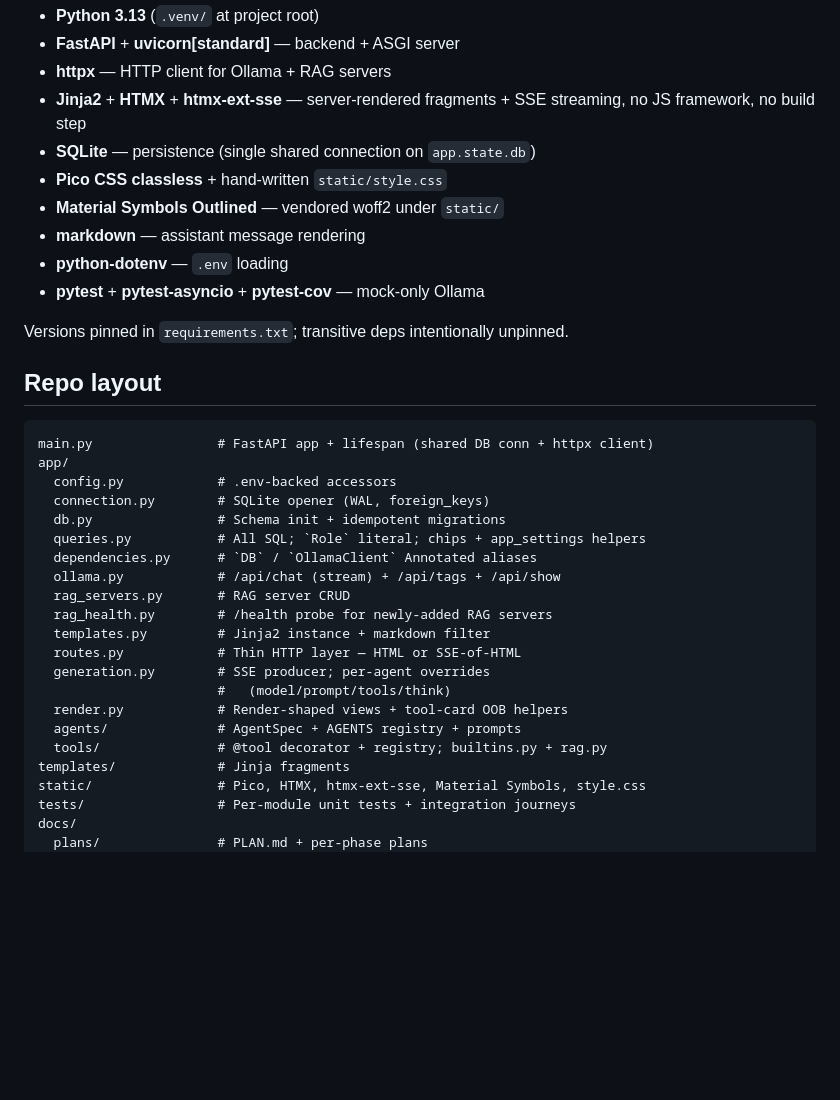
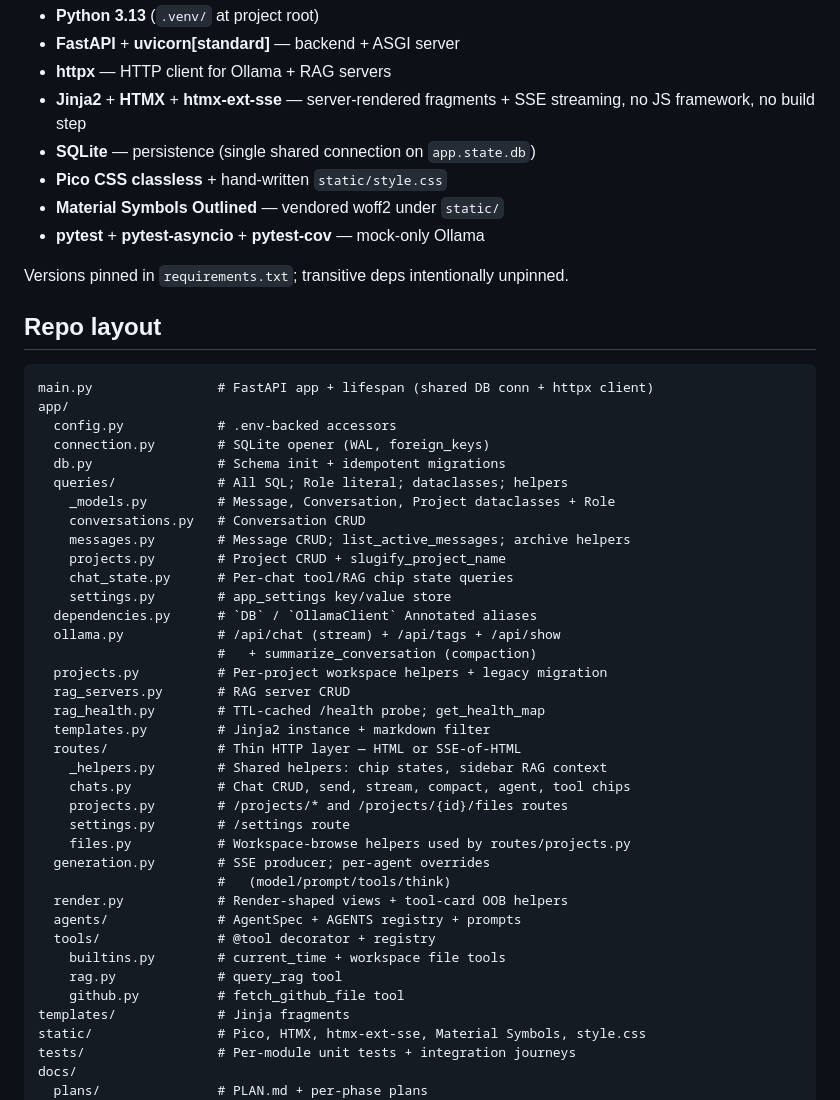
Before and after one commit to kylegwlawrence/slowly_ollama, a Markdown page: CLAUDE.md, the part around one of its changes. GitHub-like rendering; blank space fills up the shorter version.

```diff
--- a/CLAUDE.md
+++ b/CLAUDE.md
@@ -87,8 +87,6 @@ Highlights since:
 - **SQLite** — persistence (single shared connection on `app.state.db`)
 - **Pico CSS classless** + hand-written `static/style.css`
 - **Material Symbols Outlined** — vendored woff2 under `static/`
-- **markdown** — assistant message rendering
-- **python-dotenv** — `.env` loading
 - **pytest** + **pytest-asyncio** + **pytest-cov** — mock-only Ollama
 
 Versions pinned in `requirements.txt`; transitive deps intentionally unpinned.
@@ -101,18 +99,34 @@ app/
   config.py            # .env-backed accessors
   connection.py        # SQLite opener (WAL, foreign_keys)
   db.py                # Schema init + idempotent migrations
-  queries.py           # All SQL; `Role` literal; chips + app_settings helpers
+  queries/             # All SQL; Role literal; dataclasses; helpers
+    _models.py         # Message, Conversation, Project dataclasses + Role
+    conversations.py   # Conversation CRUD
+    messages.py        # Message CRUD; list_active_messages; archive helpers
+    projects.py        # Project CRUD + slugify_project_name
+    chat_state.py      # Per-chat tool/RAG chip state queries
+    settings.py        # app_settings key/value store
   dependencies.py      # `DB` / `OllamaClient` Annotated aliases
   ollama.py            # /api/chat (stream) + /api/tags + /api/show
+                       #   + summarize_conversation (compaction)
+  projects.py          # Per-project workspace helpers + legacy migration
   rag_servers.py       # RAG server CRUD
-  rag_health.py        # /health probe for newly-added RAG servers
+  rag_health.py        # TTL-cached /health probe; get_health_map
   templates.py         # Jinja2 instance + markdown filter
-  routes.py            # Thin HTTP layer — HTML or SSE-of-HTML
+  routes/              # Thin HTTP layer — HTML or SSE-of-HTML
+    _helpers.py        # Shared helpers: chip states, sidebar RAG context
+    chats.py           # Chat CRUD, send, stream, compact, agent, tool chips
+    projects.py        # /projects/* and /projects/{id}/files routes
+    settings.py        # /settings route
+    files.py           # Workspace-browse helpers used by routes/projects.py
   generation.py        # SSE producer; per-agent overrides
                        #   (model/prompt/tools/think)
   render.py            # Render-shaped views + tool-card OOB helpers
   agents/              # AgentSpec + AGENTS registry + prompts
-  tools/               # @tool decorator + registry; builtins.py + rag.py
+  tools/               # @tool decorator + registry
+    builtins.py        # current_time + workspace file tools
+    rag.py             # query_rag tool
+    github.py          # fetch_github_file tool
 templates/             # Jinja fragments
 static/                # Pico, HTMX, htmx-ext-sse, Material Symbols, style.css
 tests/                 # Per-module unit tests + integration journeys
```
Also changed, not shown: other parts of CLAUDE.md (+27 -27 lines), README.md (+18 -14 lines).
